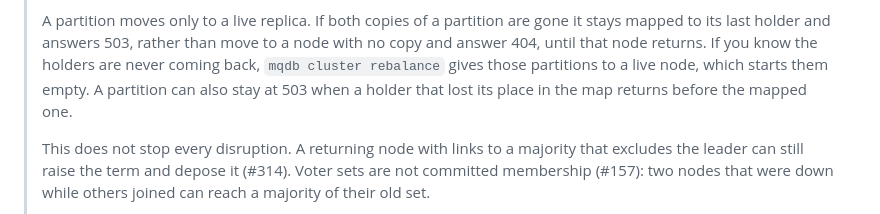
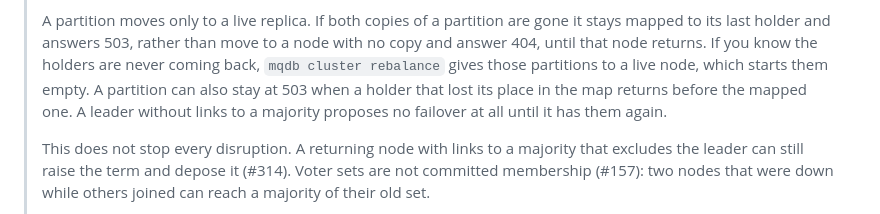
Before and after one commit to LabOverWire/MQDB, a Markdown page: README.md, the part around the change. Rendered like a GitHub page.

Commit message:
document that a leader without a quorum proposes no failover

```diff
--- a/README.md
+++ b/README.md
@@ -753,7 +753,8 @@ MQDB supports distributed clustering with automatic failover and partition rebal
 > to its last holder and answers 503, rather than move to a node with no copy and answer 404, until
 > that node returns. If you know the holders are never coming back, `mqdb cluster rebalance` gives
 > those partitions to a live node, which starts them empty. A partition can also stay at 503 when
-> a holder that lost its place in the map returns before the mapped one.
+> a holder that lost its place in the map returns before the mapped one. A leader without links to
+> a majority proposes no failover at all until it has them again.
 >
 > This does not stop every disruption. A returning node with links to a majority that excludes the
 > leader can still raise the term and depose it (#314). Voter sets are not committed membership
```
